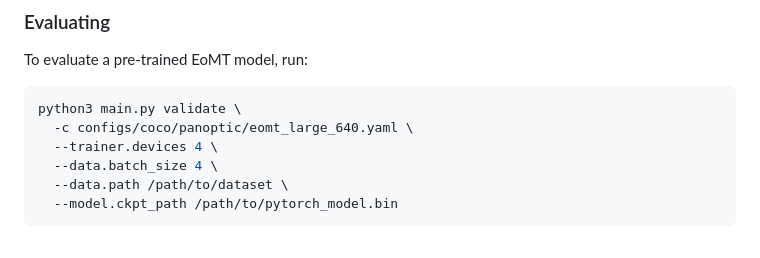
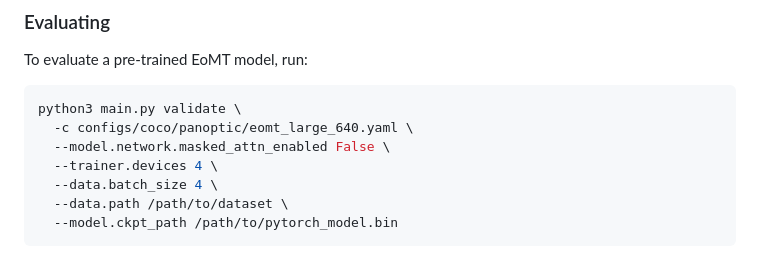
Before and after one commit to preimage-ai/eomt, a Markdown page: README.md, the part around the change. Rendered like a GitHub page.

````diff
--- a/README.md
+++ b/README.md
@@ -113,6 +113,7 @@ To evaluate a pre-trained EoMT model, run:
 ```bash
 python3 main.py validate \
   -c configs/coco/panoptic/eomt_large_640.yaml \
+  --model.network.masked_attn_enabled False \
   --trainer.devices 4 \
   --data.batch_size 4 \
   --data.path /path/to/dataset \
````
